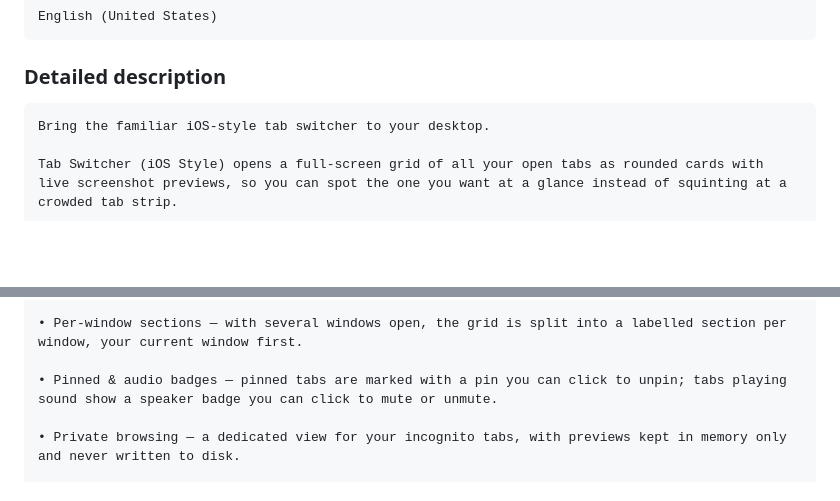
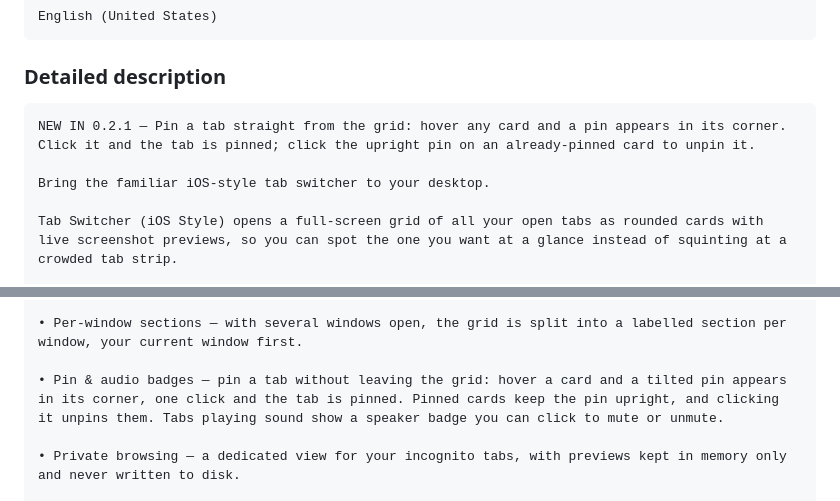
Before and after one commit to sphaax/ios-tab-switcher, a Markdown page: STORE_LISTING.md, 2 parts joined by grey strips. GitHub-like rendering; blank space fills up the shorter version.

Commit message:
Update store listing copy for v0.2.1
Adds the "new in" line for pinning from the grid, and rewrites the pin
badge bullet, which claimed unpinning was all the badge could do.

Co-Authored-By: Claude Opus 4.8 <noreply@anthropic.com>

````diff
--- a/STORE_LISTING.md
+++ b/STORE_LISTING.md
@@ -28,6 +28,8 @@ English (United States)
 
 ### Detailed description
 ```
+NEW IN 0.2.1 — Pin a tab straight from the grid: hover any card and a pin appears in its corner. Click it and the tab is pinned; click the upright pin on an already-pinned card to unpin it.
+
 Bring the familiar iOS-style tab switcher to your desktop.
 
 Tab Switcher (iOS Style) opens a full-screen grid of all your open tabs as rounded cards with live screenshot previews, so you can spot the one you want at a glance instead of squinting at a crowded tab strip.
@@ -50,7 +52,7 @@ FEATURES
 
 • Per-window sections — with several windows open, the grid is split into a labelled section per window, your current window first.
 
-• Pinned & audio badges — pinned tabs are marked with a pin you can click to unpin; tabs playing sound show a speaker badge you can click to mute or unmute.
+• Pin & audio badges — pin a tab without leaving the grid: hover a card and a tilted pin appears in its corner, one click and the tab is pinned. Pinned cards keep the pin upright, and clicking it unpins them. Tabs playing sound show a speaker badge you can click to mute or unmute.
 
 • Private browsing — a dedicated view for your incognito tabs, with previews kept in memory only and never written to disk.
 
````
